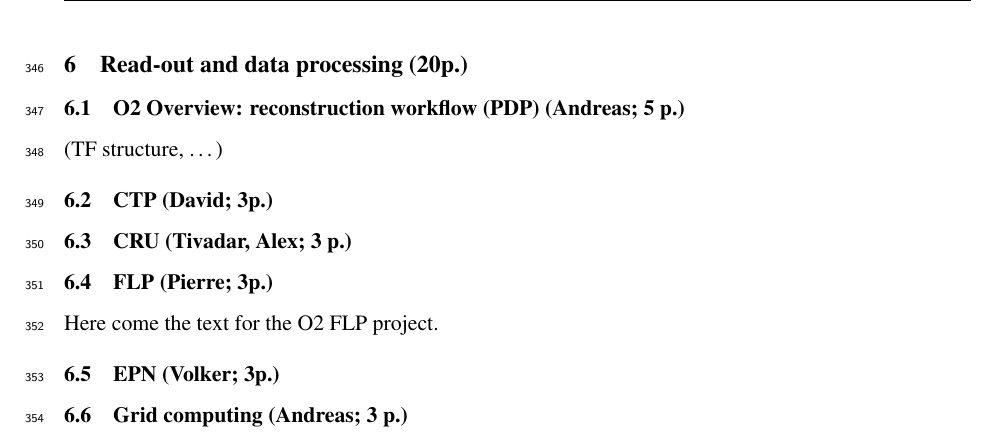
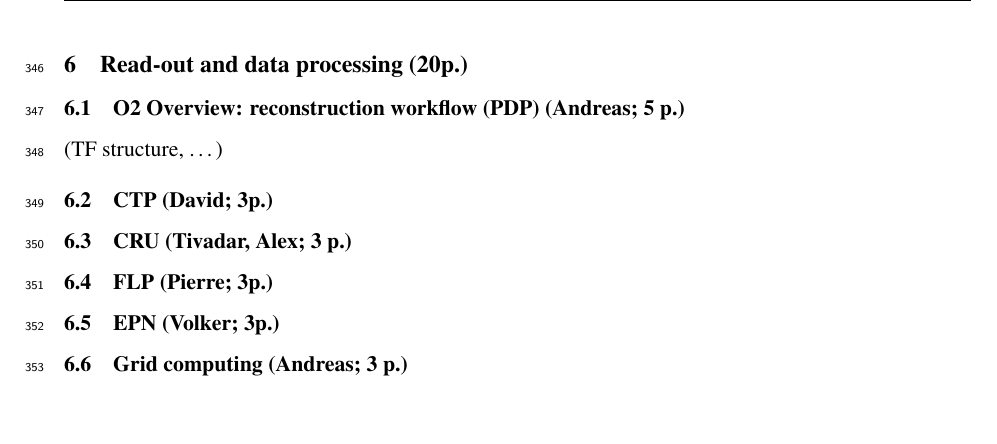
Before and after one commit to mpoghos/alice-ls2-upgrade-paper, a LaTeX document (src/main.tex, which reads src/readout.tex): part of page 16 of 20, cut so that both start at the same text, the shorter picture padded with empty space. Compiled offline with pdfLaTeX.

Commit message:
Update readout.tex

```diff
--- a/src/readout.tex
+++ b/src/readout.tex
@@ -4,6 +4,5 @@
 \subsection{CTP (David; 3p.)}
 \subsection{CRU (Tivadar, Alex; 3 p.)}
 \subsection{FLP (Pierre; 3p.)}
-Here come the text for the O2 FLP project.
 \subsection{EPN (Volker; 3p.)}
 \subsection{Grid computing (Andreas; 3 p.)}
```
